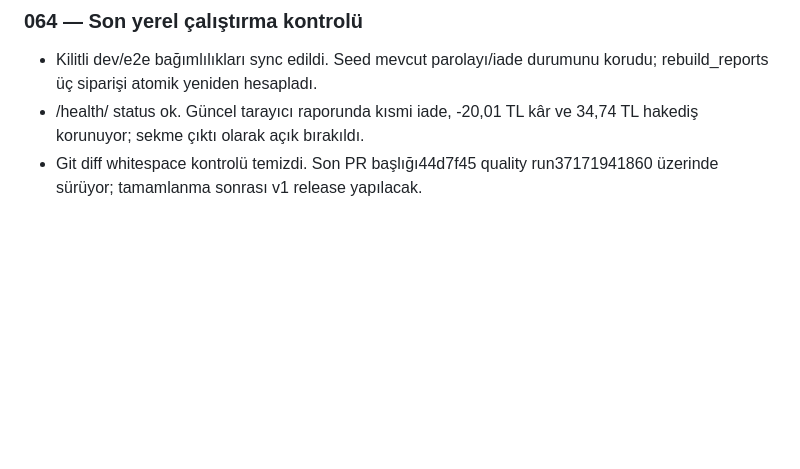
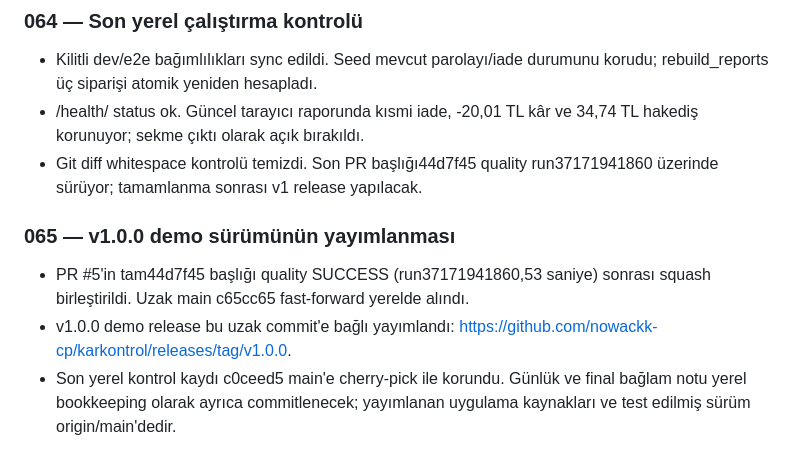
Before and after one commit to nowackk-cp/karkontrol, a Markdown page: projede yapılanlar.md, the part around the change. GitHub-like rendering; blank space fills up the shorter version.

Commit message:
docs: preserve final release provenance and local handoff

```diff
--- a/projede yapılanlar.md
+++ b/projede yapılanlar.md
@@ -631,3 +631,13 @@ Tarihler Europe/Istanbul saat dilimine göredir.
   34,74 TL hakediş korunuyor; sekme çıktı olarak açık bırakıldı.
 - Git diff whitespace kontrolü temizdi. Son PR başlığı44d7f45 quality
   run37171941860 üzerinde sürüyor; tamamlanma sonrası v1 release yapılacak.
+
+### 065 — v1.0.0 demo sürümünün yayımlanması
+
+- PR #5'in tam44d7f45 başlığı quality SUCCESS (run37171941860,53 saniye)
+  sonrası squash birleştirildi. Uzak main c65cc65 fast-forward yerelde alındı.
+- v1.0.0 demo release bu uzak commit'e bağlı yayımlandı:
+  https://github.com/nowackk-cp/karkontrol/releases/tag/v1.0.0.
+- Son yerel kontrol kaydı c0ceed5 main'e cherry-pick ile korundu. Günlük ve
+  final bağlam notu yerel bookkeeping olarak ayrıca commitlenecek; yayımlanan
+  uygulama kaynakları ve test edilmiş sürüm origin/main'dedir.
```
Also changed, not shown: docs/DEVAM_NOTU.md (+10 -13 lines).
